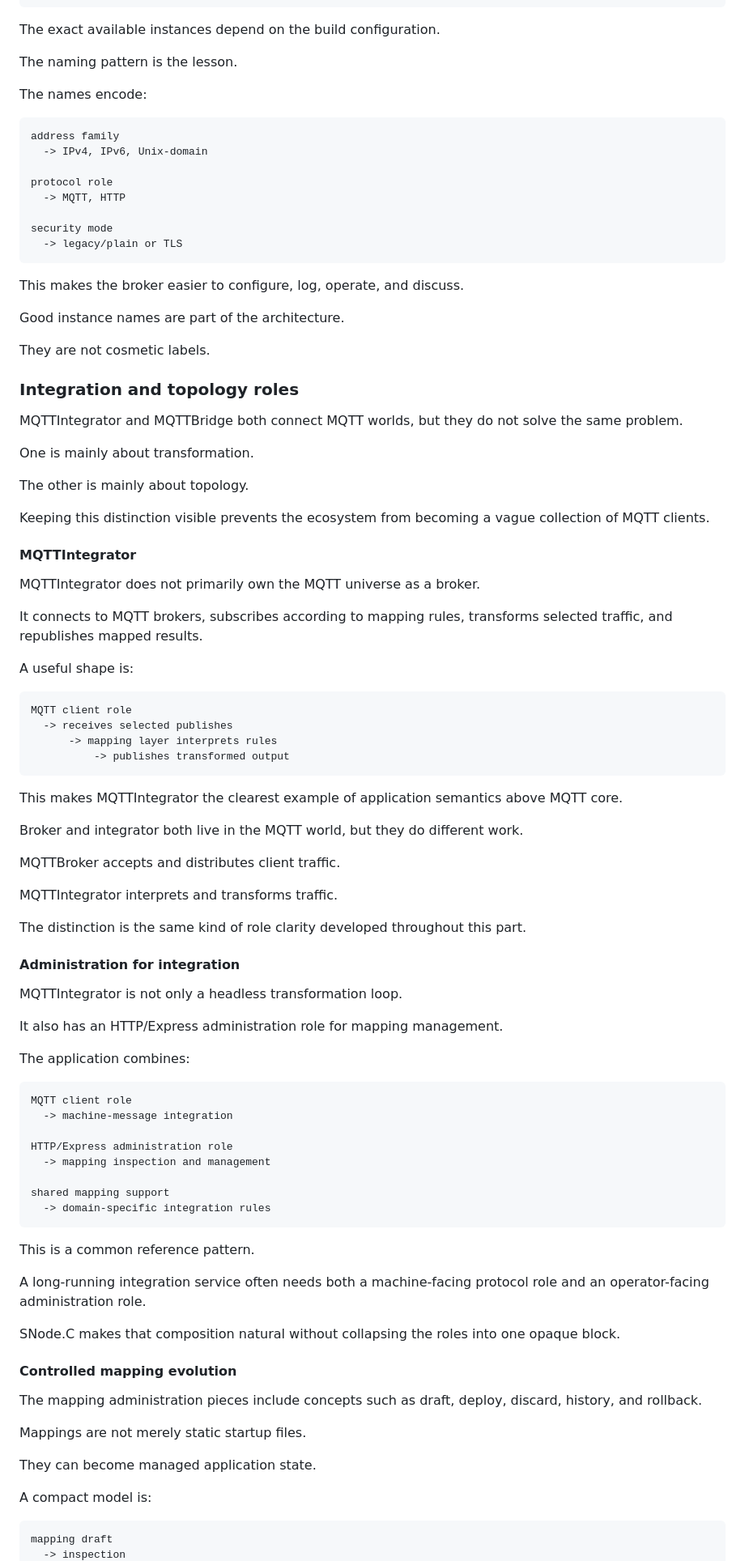
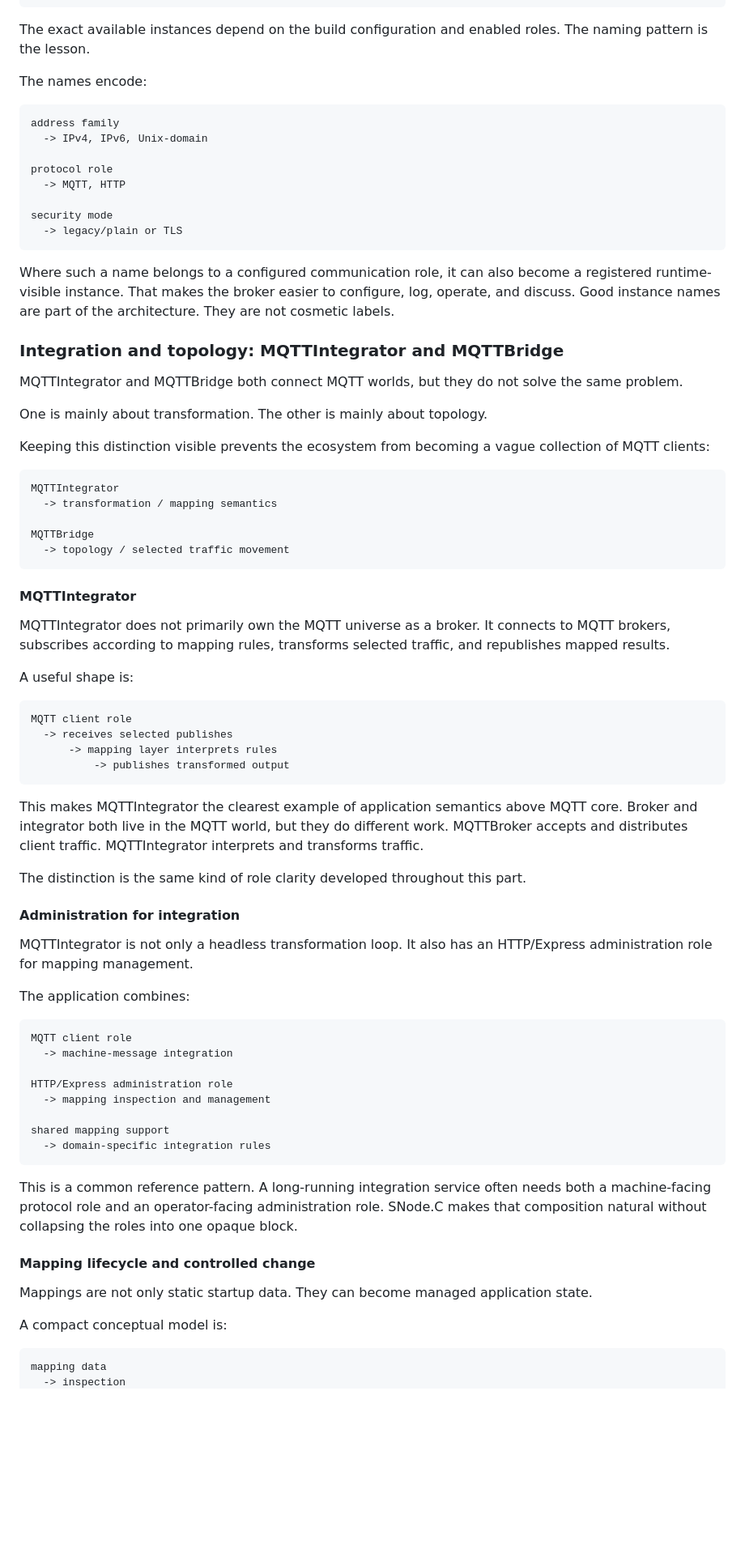
Before and after one commit to SNodeC/SNode.C-Book, a Markdown page: chapters/31-mqttsuite-as-a-reference-ecosystem.md, the part around one of its changes. Shown at 81% size. Rendered like a GitHub page; blank space fills up the shorter version.

````diff
--- a/chapters/31-mqttsuite-as-a-reference-ecosystem.md
+++ b/chapters/31-mqttsuite-as-a-reference-ecosystem.md
@@ -308,9 +252,7 @@ un-http
 un-https
 ```
 
-The exact available instances depend on the build configuration.
-
-The naming pattern is the lesson.
+The exact available instances depend on the build configuration and enabled roles. The naming pattern is the lesson.
 
 The names encode:
 
@@ -325,27 +267,27 @@ security mode
   -> legacy/plain or TLS
 ```
 
-This makes the broker easier to configure, log, operate, and discuss.
+Where such a name belongs to a configured communication role, it can also become a registered runtime-visible instance. That makes the broker easier to configure, log, operate, and discuss. Good instance names are part of the architecture. They are not cosmetic labels.
 
-Good instance names are part of the architecture.
-
-They are not cosmetic labels.
-
-### Integration and topology roles
+### Integration and topology: MQTTIntegrator and MQTTBridge
 
 MQTTIntegrator and MQTTBridge both connect MQTT worlds, but they do not solve the same problem.
 
-One is mainly about transformation.
+One is mainly about transformation. The other is mainly about topology.
 
-The other is mainly about topology.
+Keeping this distinction visible prevents the ecosystem from becoming a vague collection of MQTT clients:
 
-Keeping this distinction visible prevents the ecosystem from becoming a vague collection of MQTT clients.
+```text
+MQTTIntegrator
+  -> transformation / mapping semantics
+
+MQTTBridge
+  -> topology / selected traffic movement
+```
 
 #### MQTTIntegrator
 
-MQTTIntegrator does not primarily own the MQTT universe as a broker.
-
-It connects to MQTT brokers, subscribes according to mapping rules, transforms selected traffic, and republishes mapped results.
+MQTTIntegrator does not primarily own the MQTT universe as a broker. It connects to MQTT brokers, subscribes according to mapping rules, transforms selected traffic, and republishes mapped results.
 
 A useful shape is:
 
@@ -356,21 +298,13 @@ MQTT client role
           -> publishes transformed output
 ```
 
-This makes MQTTIntegrator the clearest example of application semantics above MQTT core.
-
-Broker and integrator both live in the MQTT world, but they do different work.
-
-MQTTBroker accepts and distributes client traffic.
-
-MQTTIntegrator interprets and transforms traffic.
+This makes MQTTIntegrator the clearest example of application semantics above MQTT core. Broker and integrator both live in the MQTT world, but they do different work. MQTTBroker accepts and distributes client traffic. MQTTIntegrator interprets and transforms traffic.
 
 The distinction is the same kind of role clarity developed throughout this part.
 
 #### Administration for integration
 
-MQTTIntegrator is not only a headless transformation loop.
-
-It also has an HTTP/Express administration role for mapping management.
+MQTTIntegrator is not only a headless transformation loop. It also has an HTTP/Express administration role for mapping management.
 
 The application combines:
 
@@ -385,22 +319,14 @@ shared mapping support
   -> domain-specific integration rules
 ```
 
-This is a common reference pattern.
+This is a common reference pattern. A long-running integration service often needs both a machine-facing protocol role and an operator-facing administration role. SNode.C makes that composition natural without collapsing the roles into one opaque block.
 
-A long-running integration service often needs both a machine-facing protocol role and an operator-facing administration role.
+#### Mapping lifecycle and controlled change
 
-SNode.C makes that composition natural without collapsing the roles into one opaque block.
+Mappings are not only static startup data. They can become managed application state.
 
-#### Controlled mapping evolution
-
-The mapping administration pieces include concepts such as draft, deploy, discard, history, and rollback.
-
-Mappings are not merely static startup files.
-
-They can become managed application state.
-
-A compact model is:
+A compact conceptual model is:
 
 ```text
-mapping draft
+mapping data
   -> inspection
````
Also changed, not shown: other parts of chapters/31-mqttsuite-as-a-reference-ecosystem.md (+90 -229 lines).
